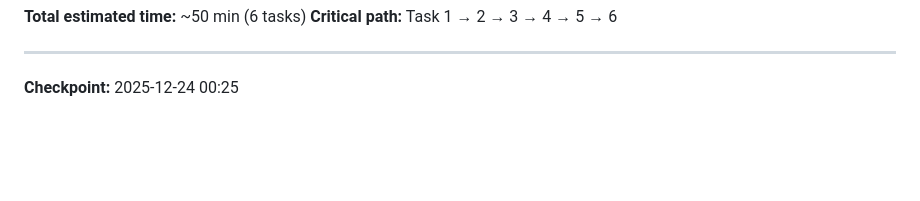
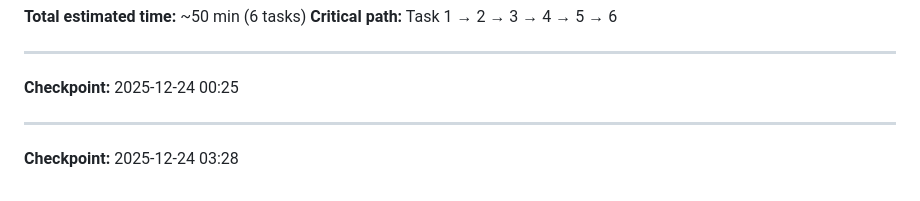
Before and after one commit to Jake-qp/claude-code-7.7, a Markdown page: SCRATCHPAD.md, the part around the change. Drawn GitHub-style; blank space fills up the shorter version.

Commit message:
checkpoint: Update scratchpad timestamp

```diff
--- a/SCRATCHPAD.md
+++ b/SCRATCHPAD.md
@@ -121,3 +121,6 @@ Task 3 → Task 4 → Task 5
 
 ---
 **Checkpoint:** 2025-12-24 00:25
+
+---
+**Checkpoint:** 2025-12-24 03:28
```
